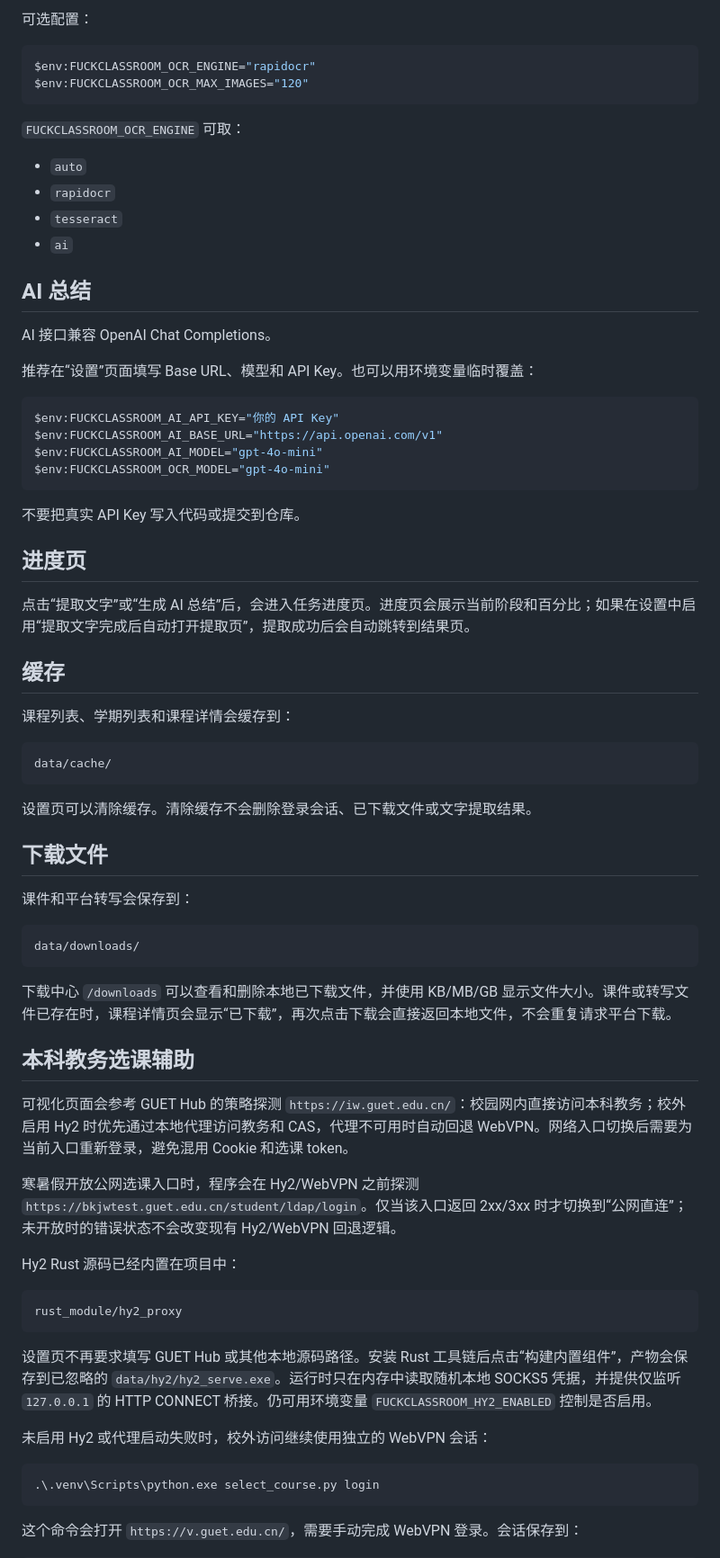
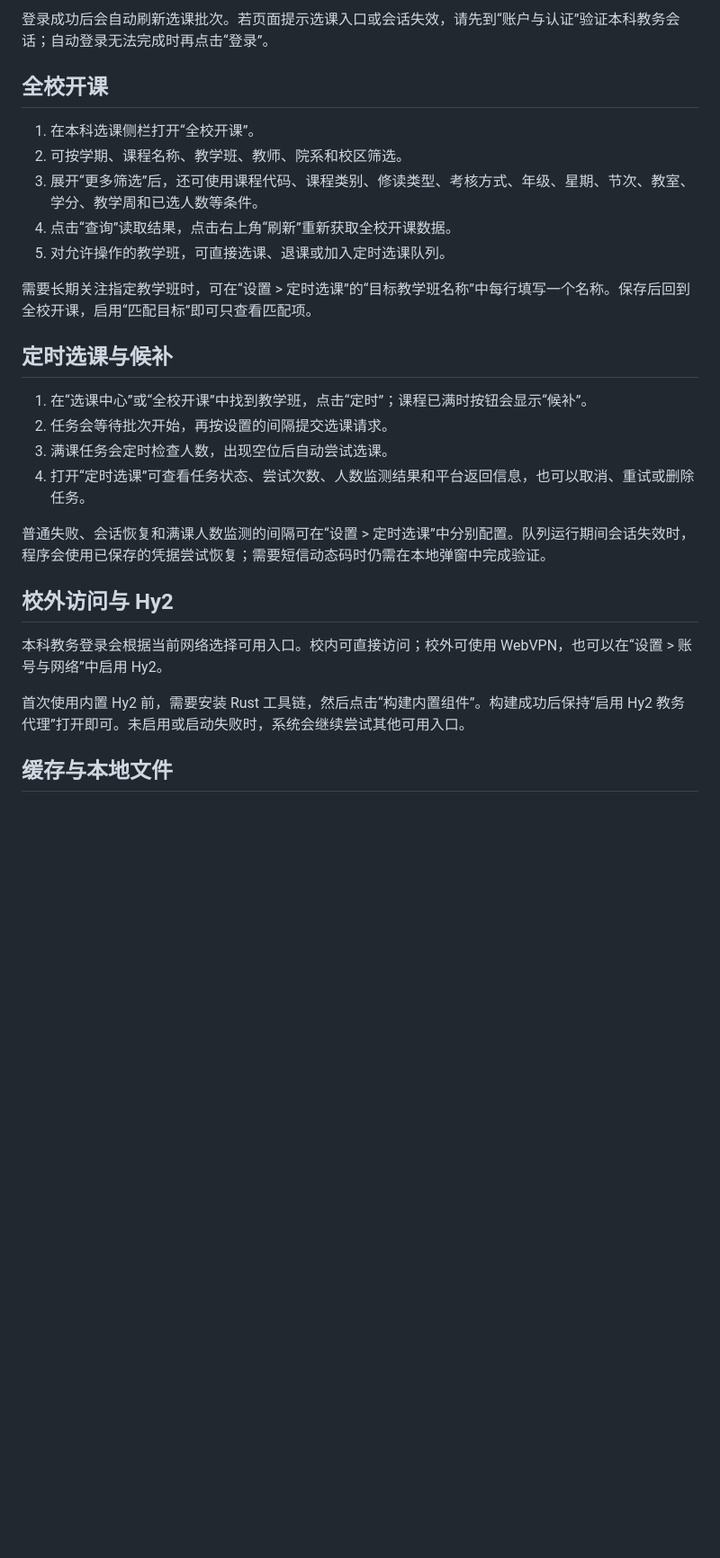
Before and after one commit to Yiyue345/fuckclassroom, a Markdown page: README.md, the part around one of its changes. Shown at 90% size. Rendered like a GitHub page; blank space fills up the shorter version.

````diff
--- a/README.md
+++ b/README.md
@@ -87,77 +72,30 @@ data/settings.json
 
-可选配置：
+登录成功后会自动刷新选课批次。若页面提示选课入口或会话失效，请先到“账户与认证”验证本科教务会话；自动登录无法完成时再点击“登录”。
 
-```powershell
-$env:FUCKCLASSROOM_OCR_ENGINE="rapidocr"
-$env:FUCKCLASSROOM_OCR_MAX_IMAGES="120"
-```
+## 全校开课
 
-`FUCKCLASSROOM_OCR_ENGINE` 可取：
+1. 在本科选课侧栏打开“全校开课”。
+2. 可按学期、课程名称、教学班、教师、院系和校区筛选。
+3. 展开“更多筛选”后，还可使用课程代码、课程类别、修读类型、考核方式、年级、星期、节次、教室、学分、教学周和已选人数等条件。
+4. 点击“查询”读取结果，点击右上角“刷新”重新获取全校开课数据。
+5. 对允许操作的教学班，可直接选课、退课或加入定时选课队列。
 
-- `auto`
-- `rapidocr`
-- `tesseract`
-- `ai`
+需要长期关注指定教学班时，可在“设置 > 定时选课”的“目标教学班名称”中每行填写一个名称。保存后回到全校开课，启用“匹配目标”即可只查看匹配项。
 
-## AI 总结
+## 定时选课与候补
 
-AI 接口兼容 OpenAI Chat Completions。
+1. 在“选课中心”或“全校开课”中找到教学班，点击“定时”；课程已满时按钮会显示“候补”。
+2. 任务会等待批次开始，再按设置的间隔提交选课请求。
+3. 满课任务会定时检查人数，出现空位后自动尝试选课。
+4. 打开“定时选课”可查看任务状态、尝试次数、人数监测结果和平台返回信息，也可以取消、重试或删除任务。
 
-推荐在“设置”页面填写 Base URL、模型和 API Key。也可以用环境变量临时覆盖：
+普通失败、会话恢复和满课人数监测的间隔可在“设置 > 定时选课”中分别配置。队列运行期间会话失效时，程序会使用已保存的凭据尝试恢复；需要短信动态码时仍需在本地弹窗中完成验证。
 
-```powershell
-$env:FUCKCLASSROOM_AI_API_KEY="你的 API Key"
-$env:FUCKCLASSROOM_AI_BASE_URL="https://api.openai.com/v1"
-$env:FUCKCLASSROOM_AI_MODEL="gpt-4o-mini"
-$env:FUCKCLASSROOM_OCR_MODEL="gpt-4o-mini"
-```
+## 校外访问与 Hy2
 
-不要把真实 API Key 写入代码或提交到仓库。
+本科教务登录会根据当前网络选择可用入口。校内可直接访问；校外可使用 WebVPN，也可以在“设置 > 账号与网络”中启用 Hy2。
 
-## 进度页
+首次使用内置 Hy2 前，需要安装 Rust 工具链，然后点击“构建内置组件”。构建成功后保持“启用 Hy2 教务代理”打开即可。未启用或启动失败时，系统会继续尝试其他可用入口。
 
-点击“提取文字”或“生成 AI 总结”后，会进入任务进度页。进度页会展示当前阶段和百分比；如果在设置中启用“提取文字完成后自动打开提取页”，提取成功后会自动跳转到结果页。
+## 缓存与本地文件
 
-## 缓存
-
-课程列表、学期列表和课程详情会缓存到：
-
-```text
-data/cache/
-```
-
-设置页可以清除缓存。清除缓存不会删除登录会话、已下载文件或文字提取结果。
-
-## 下载文件
-
-课件和平台转写会保存到：
-
-```text
-data/downloads/
-```
-
-下载中心 `/downloads` 可以查看和删除本地已下载文件，并使用 KB/MB/GB 显示文件大小。课件或转写文件已存在时，课程详情页会显示“已下载”，再次点击下载会直接返回本地文件，不会重复请求平台下载。
-
-## 本科教务选课辅助
-
-可视化页面会参考 GUET Hub 的策略探测 `https://iw.guet.edu.cn/`：校园网内直接访问本科教务；校外启用 Hy2 时优先通过本地代理访问教务和 CAS，代理不可用时自动回退 WebVPN。网络入口切换后需要为当前入口重新登录，避免混用 Cookie 和选课 token。
-
-寒暑假开放公网选课入口时，程序会在 Hy2/WebVPN 之前探测 `https://bkjwtest.guet.edu.cn/student/ldap/login`。仅当该入口返回 2xx/3xx 时才切换到“公网直连”；未开放时的错误状态不会改变现有 Hy2/WebVPN 回退逻辑。
-
-Hy2 Rust 源码已经内置在项目中：
-
-```text
-rust_module/hy2_proxy
-```
-
-设置页不再要求填写 GUET Hub 或其他本地源码路径。安装 Rust 工具链后点击“构建内置组件”，产物会保存到已忽略的 `data/hy2/hy2_serve.exe`。运行时只在内存中读取随机本地 SOCKS5 凭据，并提供仅监听 `127.0.0.1` 的 HTTP CONNECT 桥接。仍可用环境变量 `FUCKCLASSROOM_HY2_ENABLED` 控制是否启用。
-
-未启用 Hy2 或代理启动失败时，校外访问继续使用独立的 WebVPN 会话：
-
-
-```powershell
-.\.venv\Scripts\python.exe select_course.py login
-```
-
-这个命令会打开 `https://v.guet.edu.cn/`，需要手动完成 WebVPN 登录。会话保存到：
-
````
Also changed, not shown: other parts of README.md (+43 -111 lines).
